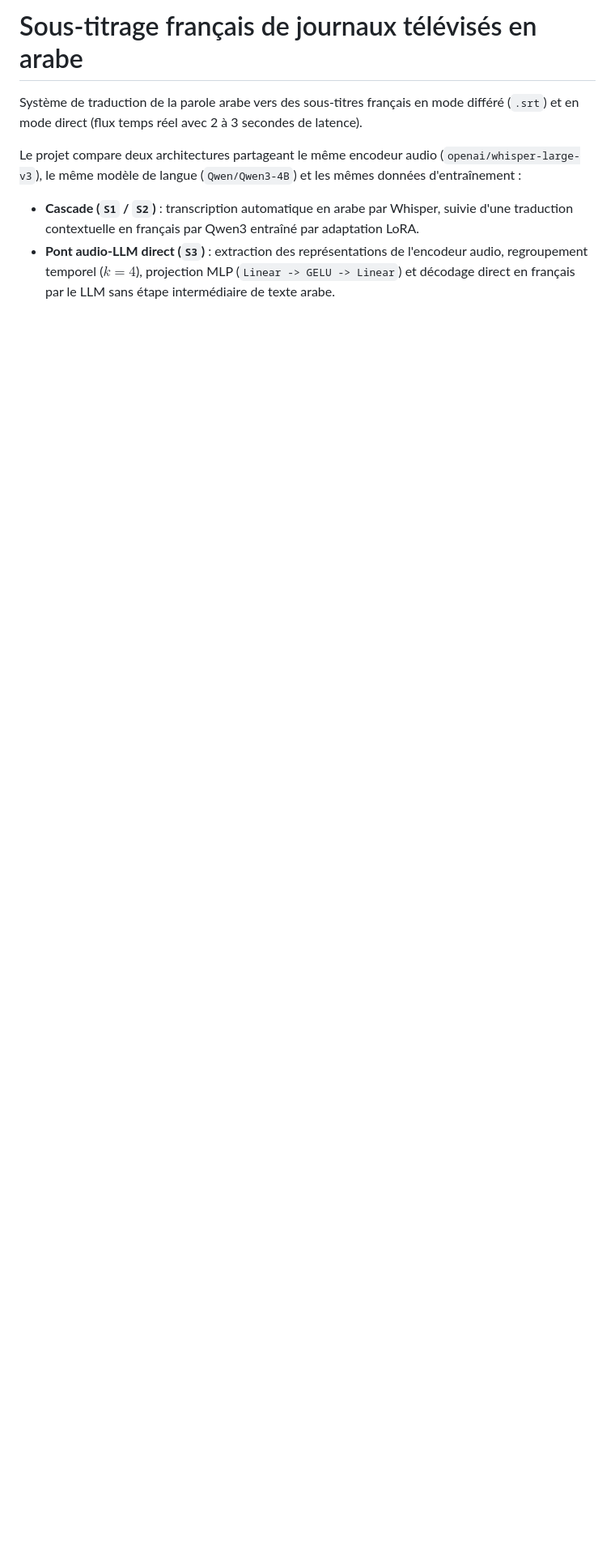
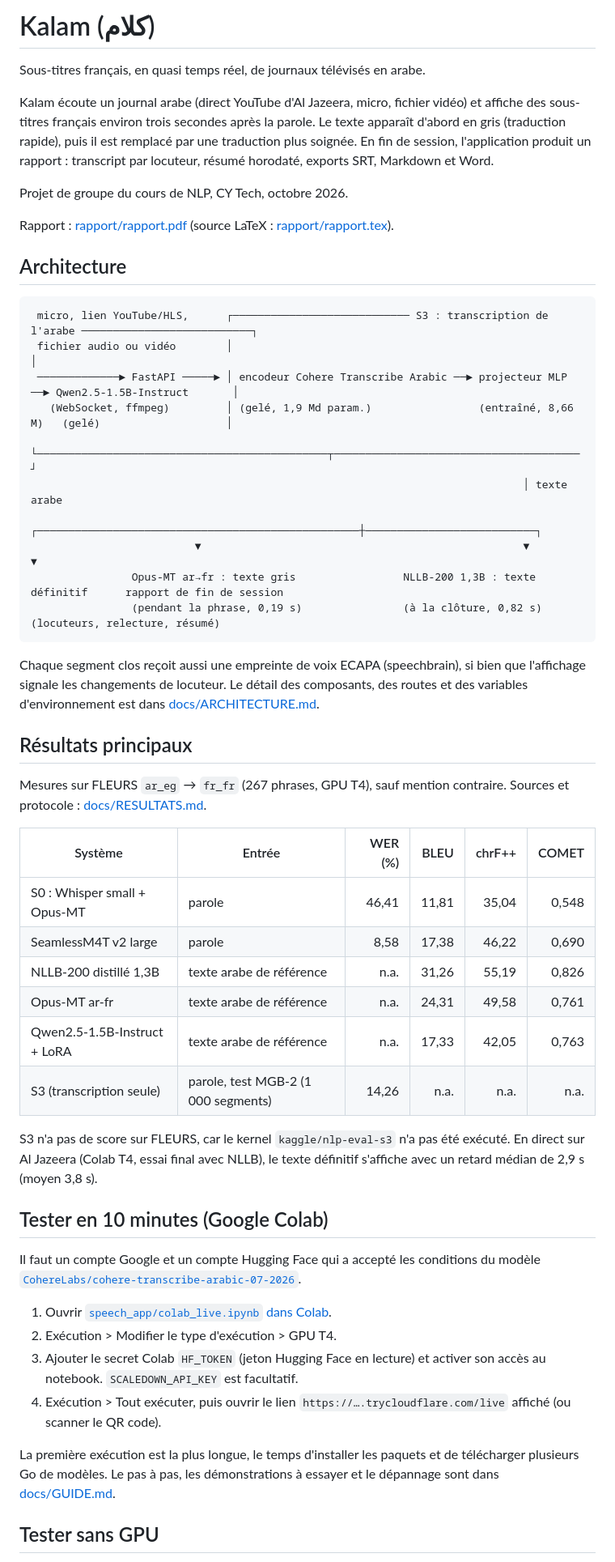
Before and after one commit to SamiNakibETU/NLP, a Markdown page: README.md, the part around one of its changes. Shown at 81% size. Rendered like a GitHub page; blank space fills up the shorter version.

````diff
--- a/README.md
+++ b/README.md
@@ -1,7 +1,55 @@
-# Sous-titrage français de journaux télévisés en arabe
+# Kalam (كلام)
 
-Système de traduction de la parole arabe vers des sous-titres français en mode différé (`.srt`) et en mode direct (flux temps réel avec 2 à 3 secondes de latence).
+Sous-titres français, en quasi temps réel, de journaux télévisés en arabe.
 
-Le projet compare deux architectures partageant le même encodeur audio (`openai/whisper-large-v3`), le même modèle de langue (`Qwen/Qwen3-4B`) et les mêmes données d'entraînement :
-- **Cascade (`S1` / `S2`)** : transcription automatique en arabe par Whisper, suivie d'une traduction contextuelle en français par Qwen3 entraîné par adaptation LoRA.
-- **Pont audio-LLM direct (`S3`)** : extraction des représentations de l'encodeur audio, regroupement temporel ($k = 4$), projection MLP (`Linear -> GELU -> Linear`) et décodage direct en français par le LLM sans étape intermédiaire de texte arabe.
+Kalam écoute un journal arabe (direct YouTube d'Al Jazeera, micro, fichier vidéo) et affiche des sous-titres français environ trois secondes après la parole. Le texte apparaît d'abord en gris (traduction rapide), puis il est remplacé par une traduction plus soignée. En fin de session, l'application produit un rapport : transcript par locuteur, résumé horodaté, exports SRT, Markdown et Word.
+
+Projet de groupe du cours de NLP, CY Tech, octobre 2026.
+
+Rapport : [rapport/rapport.pdf](rapport/rapport.pdf) (source LaTeX : [rapport/rapport.tex](rapport/rapport.tex)).
+
+## Architecture
+
+```text
+ micro, lien YouTube/HLS,      ┌──────────────────────────── S3 : transcription de l'arabe ───────────────────────────┐
+ fichier audio ou vidéo        │                                                                                      │
+ ─────────────► FastAPI ─────► │ encodeur Cohere Transcribe Arabic ──► projecteur MLP ──► Qwen2.5-1.5B-Instruct       │
+   (WebSocket, ffmpeg)         │ (gelé, 1,9 Md param.)                 (entraîné, 8,66 M)   (gelé)                    │
+                               └──────────────────────────────────────────────┬───────────────────────────────────────┘
+                                                                              │ texte arabe
+                          ┌───────────────────────────────────────────────────┼───────────────────────────┐
+                          ▼                                                   ▼                           ▼
+                Opus-MT ar→fr : texte gris                 NLLB-200 1,3B : texte définitif      rapport de fin de session
+                (pendant la phrase, 0,19 s)                (à la clôture, 0,82 s)               (locuteurs, relecture, résumé)
+```
+
+Chaque segment clos reçoit aussi une empreinte de voix ECAPA (speechbrain), si bien que l'affichage signale les changements de locuteur. Le détail des composants, des routes et des variables d'environnement est dans [docs/ARCHITECTURE.md](docs/ARCHITECTURE.md).
+
+## Résultats principaux
+
+Mesures sur FLEURS `ar_eg` → `fr_fr` (267 phrases, GPU T4), sauf mention contraire. Sources et protocole : [docs/RESULTATS.md](docs/RESULTATS.md).
+
+| Système | Entrée | WER (%) | BLEU | chrF++ | COMET |
+|---|---|---:|---:|---:|---:|
+| S0 : Whisper small + Opus-MT | parole | 46,41 | 11,81 | 35,04 | 0,548 |
+| SeamlessM4T v2 large | parole | 8,58 | 17,38 | 46,22 | 0,690 |
+| NLLB-200 distillé 1,3B | texte arabe de référence | n.a. | 31,26 | 55,19 | 0,826 |
+| Opus-MT ar-fr | texte arabe de référence | n.a. | 24,31 | 49,58 | 0,761 |
+| Qwen2.5-1.5B-Instruct + LoRA | texte arabe de référence | n.a. | 17,33 | 42,05 | 0,763 |
+| S3 (transcription seule) | parole, test MGB-2 (1 000 segments) | 14,26 | n.a. | n.a. | n.a. |
+
+S3 n'a pas de score sur FLEURS, car le kernel `kaggle/nlp-eval-s3` n'a pas été exécuté. En direct sur Al Jazeera (Colab T4, essai final avec NLLB), le texte définitif s'affiche avec un retard médian de 2,9 s (moyen 3,8 s).
+
+## Tester en 10 minutes (Google Colab)
+
+Il faut un compte Google et un compte Hugging Face qui a accepté les conditions du modèle [`CohereLabs/cohere-transcribe-arabic-07-2026`](https://huggingface.co/CohereLabs/cohere-transcribe-arabic-07-2026).
+
+1. Ouvrir [`speech_app/colab_live.ipynb` dans Colab](https://colab.research.google.com/github/SamiNakibETU/NLP/blob/integration/speech_app/colab_live.ipynb).
+2. Exécution > Modifier le type d'exécution > GPU T4.
+3. Ajouter le secret Colab `HF_TOKEN` (jeton Hugging Face en lecture) et activer son accès au notebook. `SCALEDOWN_API_KEY` est facultatif.
+4. Exécution > Tout exécuter, puis ouvrir le lien `https://….trycloudflare.com/live` affiché (ou scanner le QR code).
+
+La première exécution est la plus longue, le temps d'installer les paquets et de télécharger plusieurs Go de modèles. Le pas à pas, les démonstrations à essayer et le dépannage sont dans [docs/GUIDE.md](docs/GUIDE.md).
+
+## Tester sans GPU
+
````
Also changed, not shown: other parts of README.md (+37 -54 lines), docs/GUIDE.md (added, +249 -0 lines), docs/RESULTATS.md (added, +175 -0 lines).
